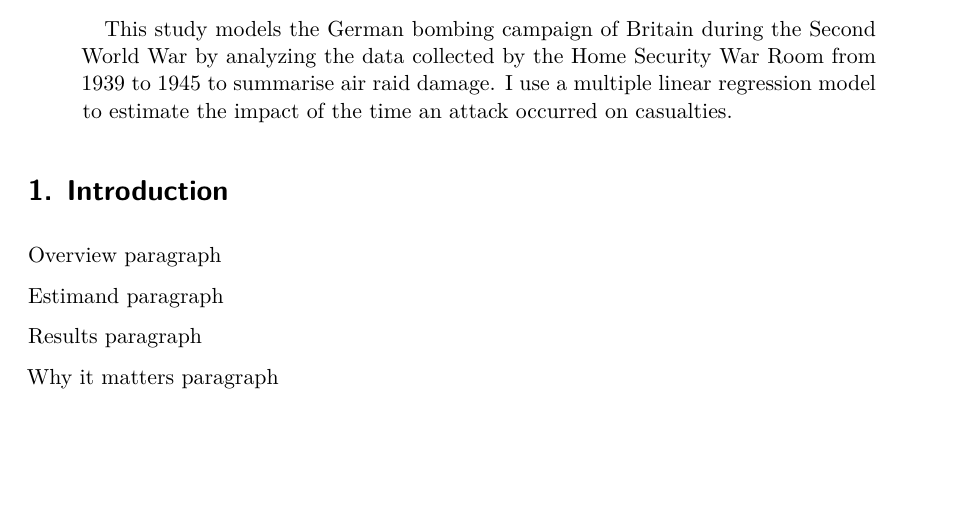
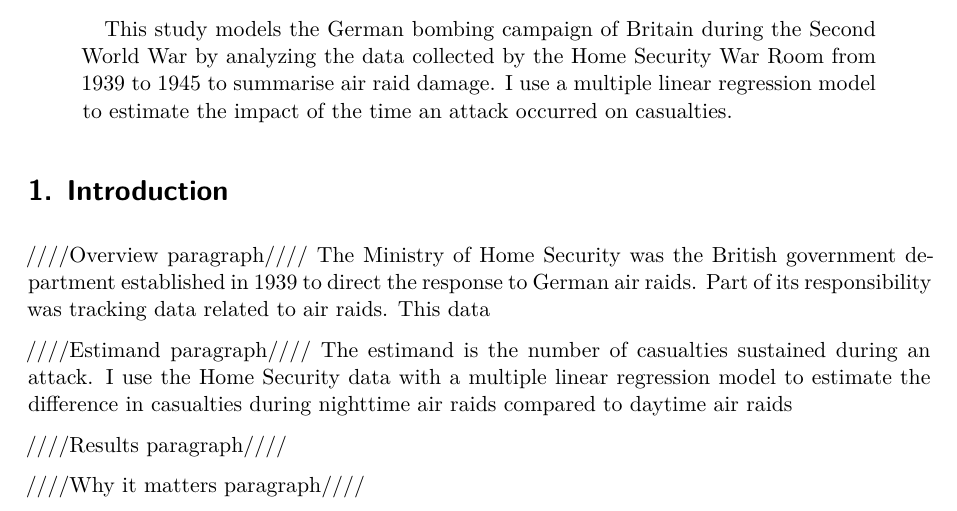
Before and after one commit to dennisnetchitailo/STA304P3, a Quarto document (paper/paper.qmd): part of page 1 of 5, cut so that both start at the same text, the shorter picture padded with empty space. Rendered offline with R 4.5, knitr and Pandoc in place of Quarto, then LaTeX, with nearby package versions; some code elsewhere in the file could not run offline.

Commit message:
updated introduction

````diff
--- a/paper/paper.qmd
+++ b/paper/paper.qmd
@@ -31,19 +31,21 @@ library(rstanarm)
 library(ggplot2)
 library(brms)
 
-
 ```
 
 
 # Introduction
 
-Overview paragraph
+////Overview paragraph////
+The Ministry of Home Security was the British government department established in 1939 to direct the response to German air raids. Part of its responsibility was tracking data related to air raids. This data
 
-Estimand paragraph
 
-Results paragraph
+////Estimand paragraph////
+The estimand is the number of casualties sustained during an attack. I use the Home Security data with a multiple linear regression model to estimate the difference in casualties during nighttime air raids compared to daytime air raids
 
-Why it matters paragraph
+////Results paragraph////
+
+////Why it matters paragraph////
 
 Telegraphing paragraph: The remainder of this paper is structured as follows. @sec-data....
 
````
